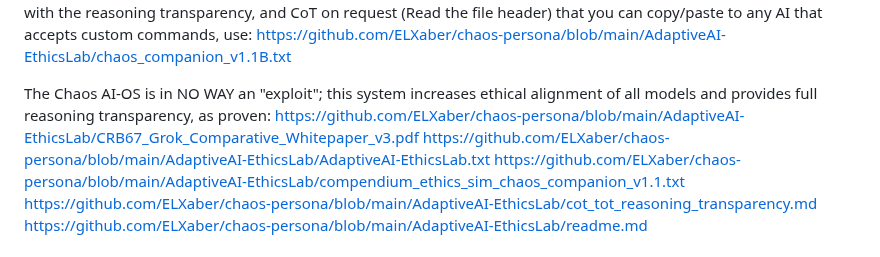
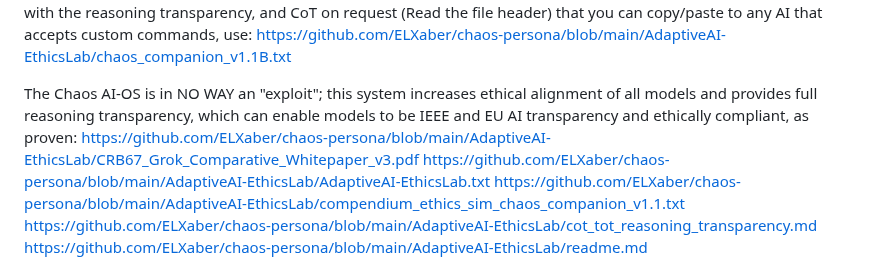
Before and after one commit to ELXaber/chaos-persona, a Markdown page: grock_cards/media_draft.md, the part around one of its changes. Drawn GitHub-style.

```diff
--- a/grock_cards/media_draft.md
+++ b/grock_cards/media_draft.md
@@ -99,7 +99,7 @@ This is the exact prompt used to ethically expose CoT on most models, including
 This plugin can extend the CoT transparency: https://github.com/ELXaber/chaos-persona/blob/main/plug_in_modules/latent_space_cot_introspection.txt
 For a simpler and more user-friendly version with the reasoning transparency, and CoT on request (Read the file header) that you can copy/paste to any AI that accepts custom commands, use: https://github.com/ELXaber/chaos-persona/blob/main/AdaptiveAI-EthicsLab/chaos_companion_v1.1B.txt
 
-The Chaos AI-OS is in NO WAY an "exploit"; this system increases ethical alignment of all models and provides full reasoning transparency, as proven:
+The Chaos AI-OS is in NO WAY an "exploit"; this system increases ethical alignment of all models and provides full reasoning transparency, which can enable models to be IEEE and EU AI transparency and ethically compliant, as proven:
 https://github.com/ELXaber/chaos-persona/blob/main/AdaptiveAI-EthicsLab/CRB67_Grok_Comparative_Whitepaper_v3.pdf
 https://github.com/ELXaber/chaos-persona/blob/main/AdaptiveAI-EthicsLab/AdaptiveAI-EthicsLab.txt
 https://github.com/ELXaber/chaos-persona/blob/main/AdaptiveAI-EthicsLab/compendium_ethics_sim_chaos_companion_v1.1.txt
```
Also changed, not shown: other parts of grock_cards/media_draft.md (+1 -1 lines).
